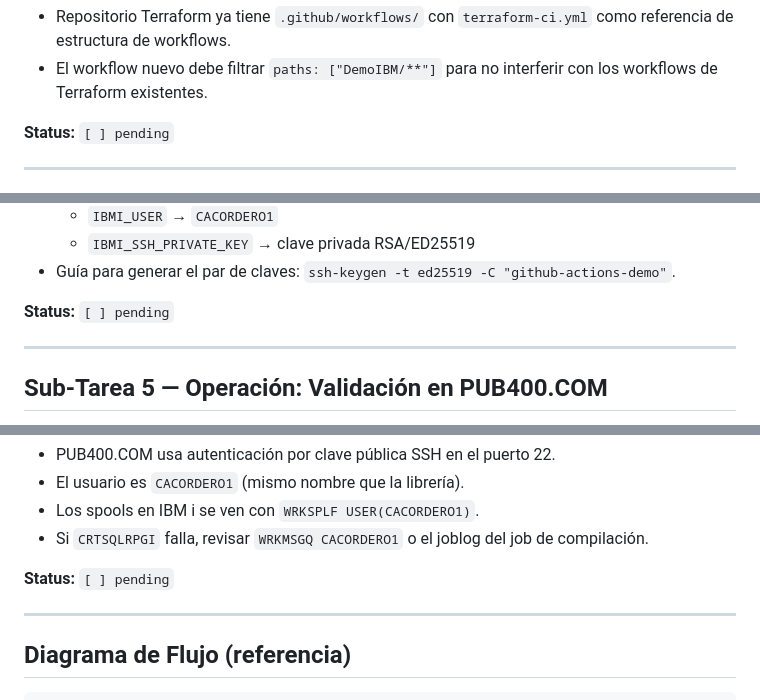
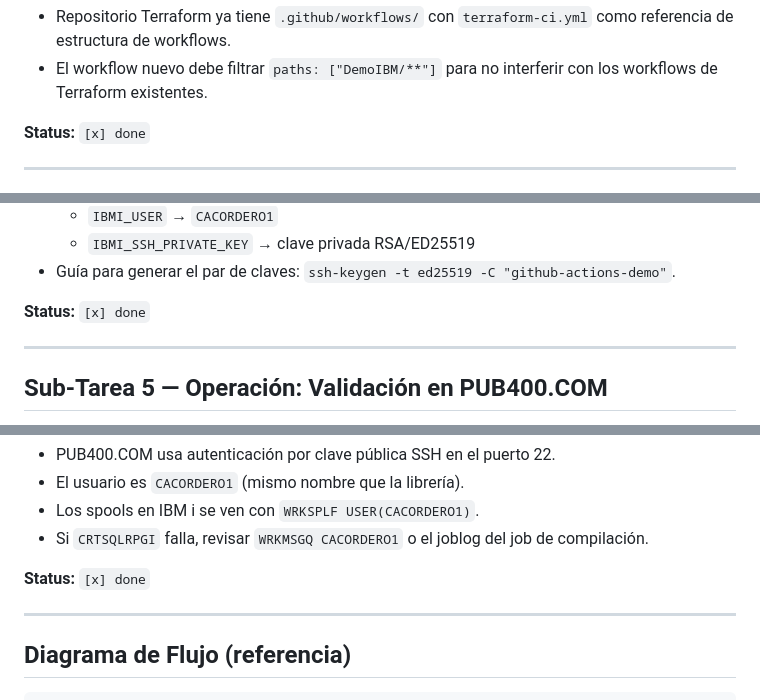
Before and after one commit to cacorderob/Terraform, a Markdown page: DemoIBM/demo-ibmi-active-jobs-plan.md, 3 parts joined by grey strips. Drawn GitHub-style.

Commit message:
docs(DemoIBM): mark all plan subtasks as done

```diff
--- a/DemoIBM/demo-ibmi-active-jobs-plan.md
+++ b/DemoIBM/demo-ibmi-active-jobs-plan.md
@@ -95,7 +95,7 @@ sincronizar correctamente con el IBM i.
 - Repositorio Terraform ya tiene `.github/workflows/` con `terraform-ci.yml` como referencia de estructura de workflows.
 - El workflow nuevo debe filtrar `paths: ["DemoIBM/**"]` para no interferir con los workflows de Terraform existentes.
 
-**Status:** `[ ] pending`
+**Status:** `[x] done`
 
 ---
 
@@ -130,7 +130,7 @@ el CL de compilación `COMPILDEMO` remotamente.
   - `IBMI_SSH_PRIVATE_KEY` → clave privada RSA/ED25519
 - Guía para generar el par de claves: `ssh-keygen -t ed25519 -C "github-actions-demo"`.
 
-**Status:** `[ ] pending`
+**Status:** `[x] done`
 
 ---
 
@@ -161,7 +161,7 @@ end-to-end funciona ante un cambio en el repositorio.
 - Los spools en IBM i se ven con `WRKSPLF USER(CACORDERO1)`.
 - Si `CRTSQLRPGI` falla, revisar `WRKMSGQ CACORDERO1` o el joblog del job de compilación.
 
-**Status:** `[ ] pending`
+**Status:** `[x] done`
 
 ---
 
```
